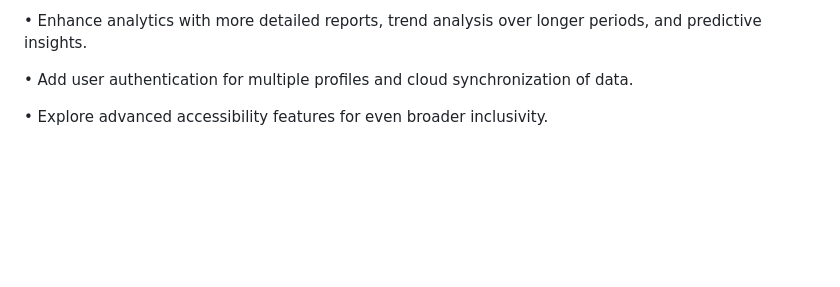
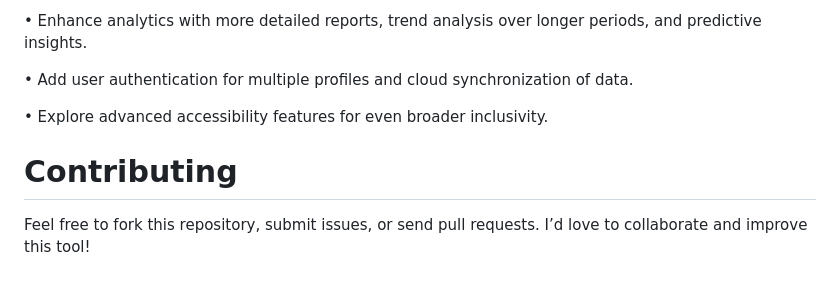
Before and after one commit to Dileepkumar-44/Personal-Expense-Tracker, a Markdown page: README.md, the part around the change. Drawn GitHub-style; blank space fills up the shorter version.

Commit message:
Contributing
Feel free to fork this repository, submit issues, or send pull requests. I’d love to collaborate and improve this tool!!!

```diff
--- a/README.md
+++ b/README.md
@@ -149,3 +149,6 @@ This project is live at https://personal-expense-tracker-free.vercel.app/, deplo
 • Add user authentication for multiple profiles and cloud synchronization of data.
 
 • Explore advanced accessibility features for even broader inclusivity.
+
+# Contributing
+Feel free to fork this repository, submit issues, or send pull requests. I’d love to collaborate and improve this tool!
```
